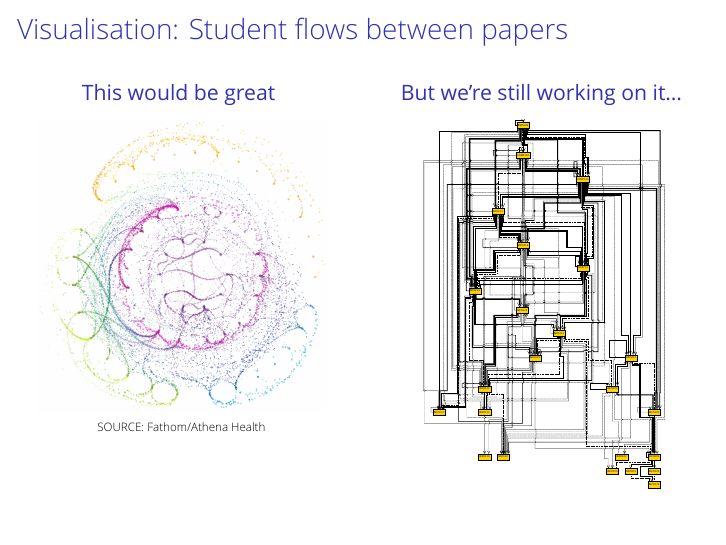
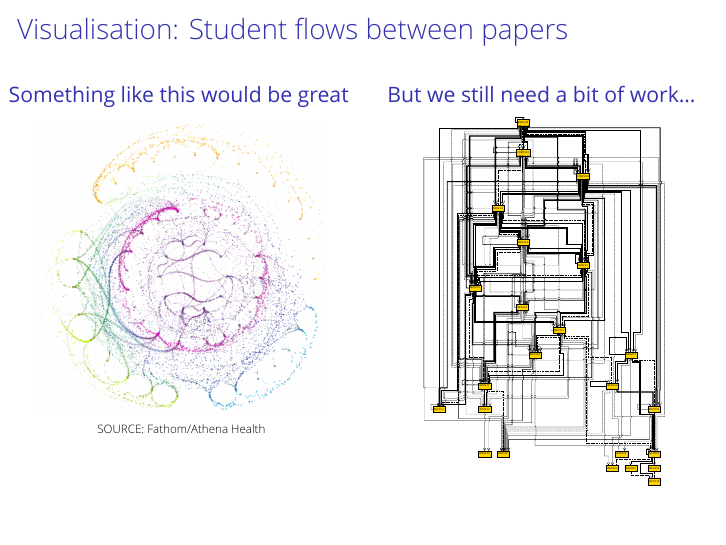
Before and after one commit to nstanger/Seminars, LaTeX slides (Adventures_in_Data_Wrangling/Data_Wrangling.tex): page 18 of 28. Compiled offline with XeLaTeX; a missing font is replaced by an installed copy or a similar font; a LaTeX package or settings file that is missing is left out.

Commit message:
• Updated headings on visualisation slide.

```diff
--- a/Adventures_in_Data_Wrangling/Data_Wrangling.tex
+++ b/Adventures_in_Data_Wrangling/Data_Wrangling.tex
@@ -488,7 +488,7 @@
     \begin{columns}[t]
         \begin{column}{0.5\paperwidth}
             \centering
-            \structurebf{This would be great}
+            \structurebf{Something like this would be great}
             \medskip
 
             \includegraphics[width=0.8\columnwidth,keepaspectratio]{AthenaHealth.png}\tinyskip
@@ -496,7 +496,7 @@
         \end{column}
         \begin{column}{0.5\paperwidth}
             \centering
-            \structurebf{But we’re still working on it…}
+            \structurebf{But we still need a bit of work…}
             \medskip
 
             \includegraphics[height=6.5cm,keepaspectratio]{paper_sequence}
```
